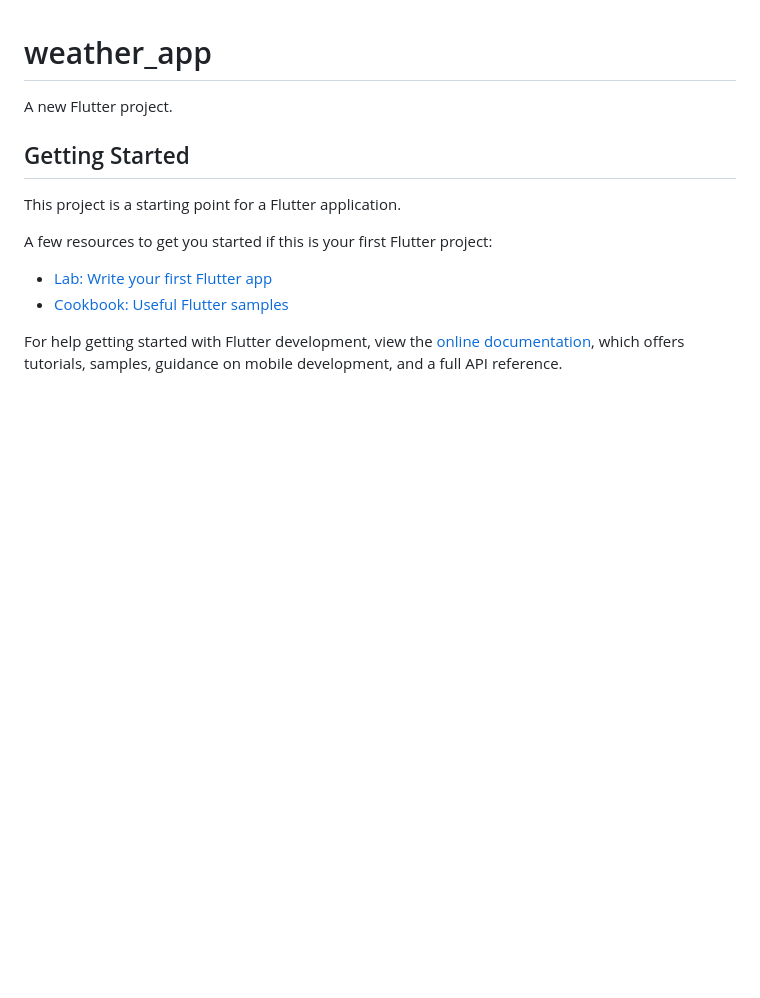
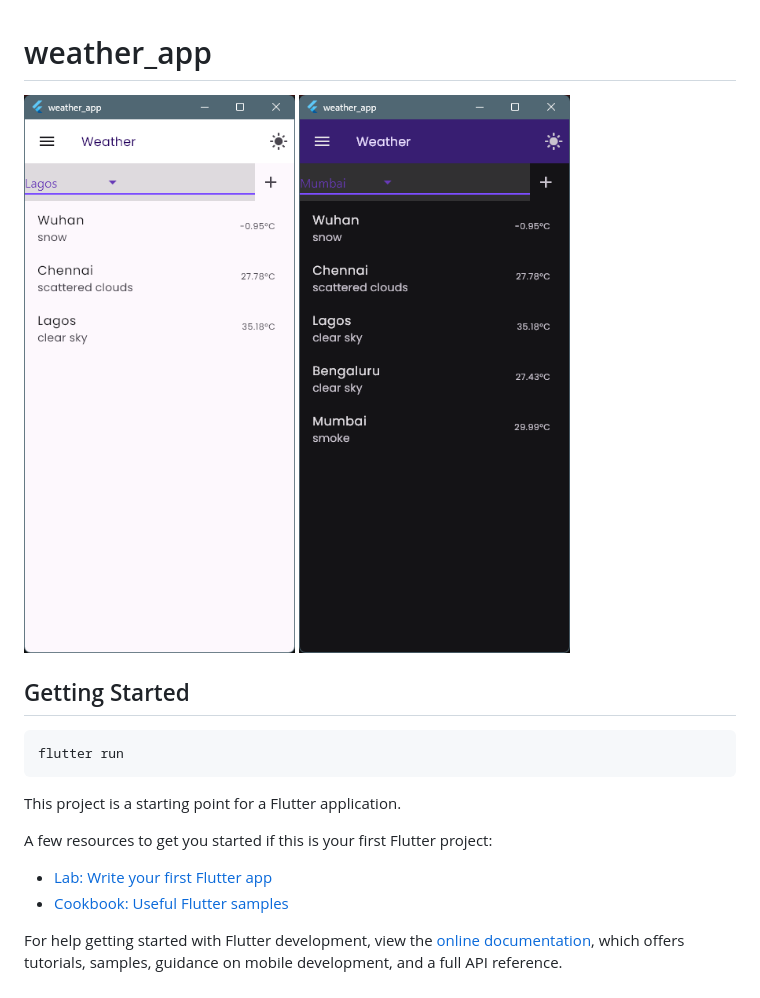
Before and after one commit to senorbeast/weather_app, a Markdown page: README.md, the part around the change. GitHub-like rendering; pictures changed too: docs/basic_dark.png (added), docs/basic_light.png (added); blank space fills up the shorter version.

````diff
--- a/README.md
+++ b/README.md
@@ -1,8 +1,13 @@
 # weather_app
 
-A new Flutter project.
+![light](./docs/basic_light.png)
+![dark](./docs/basic_dark.png)
 
 ## Getting Started
+
+```bash
+flutter run
+```
 
 This project is a starting point for a Flutter application.
 
````
Also changed, not shown: 3 other files.
